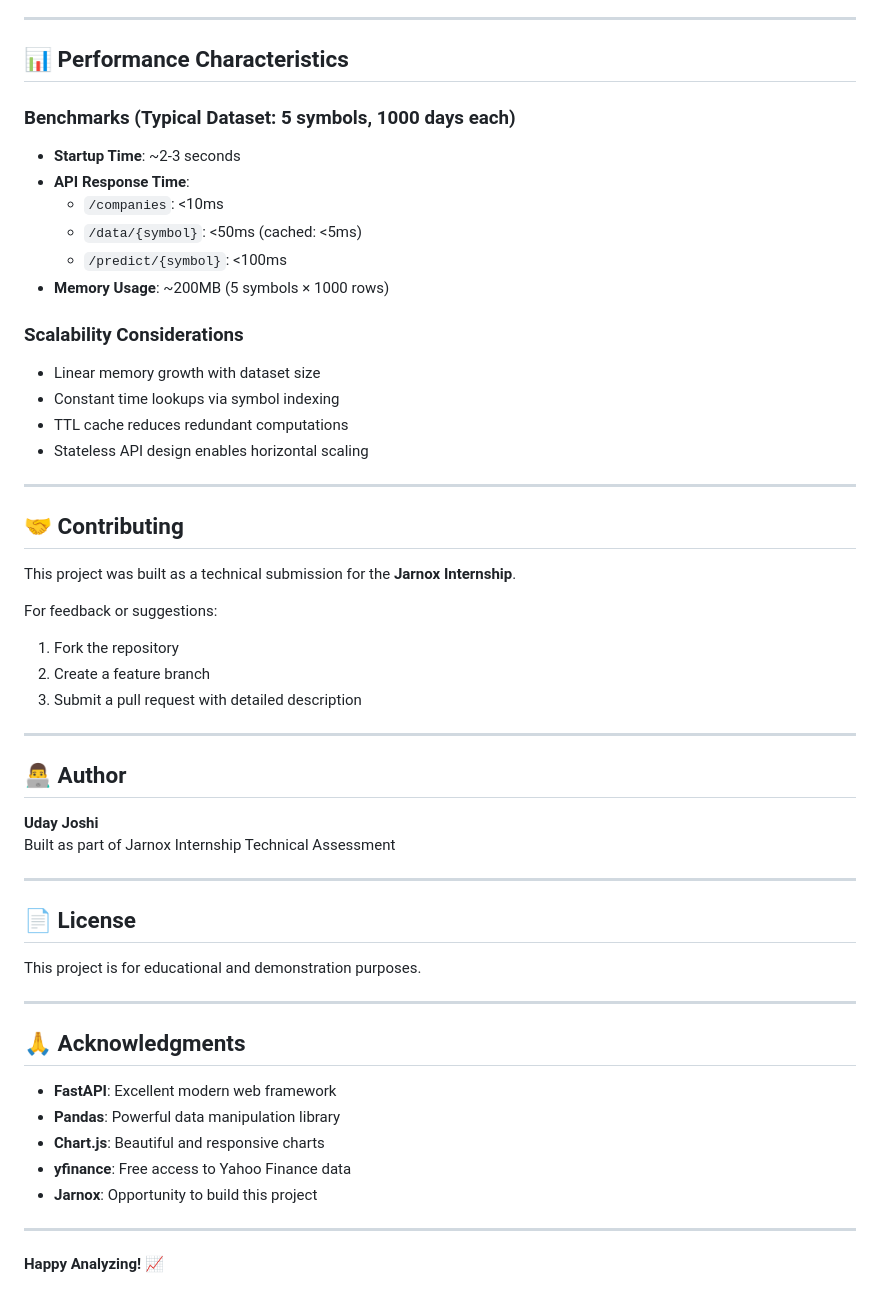
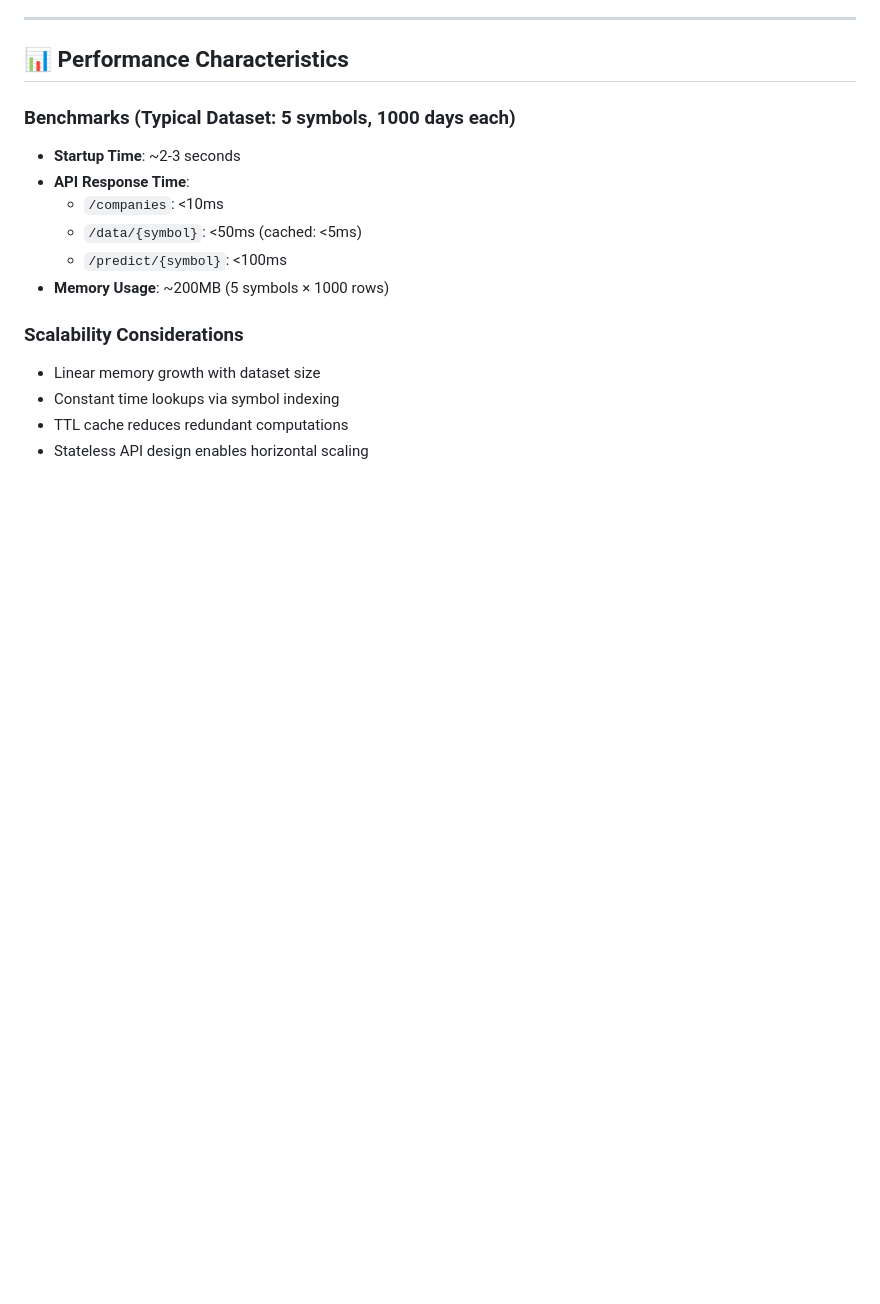
Before and after one commit to l0ller/jarnox-submission, a Markdown page: README.md, the part around the change. Drawn GitHub-style; blank space fills up the shorter version.

Commit message:
Clean up README by removing sections
Removed contributing guidelines, author information, license details, and acknowledgments from the README.

```diff
--- a/README.md
+++ b/README.md
@@ -555,41 +555,3 @@ Visit: http://localhost:8000/ui
 - Constant time lookups via symbol indexing
 - TTL cache reduces redundant computations
 - Stateless API design enables horizontal scaling
-
----
-
-## 🤝 Contributing
-
-This project was built as a technical submission for the **Jarnox Internship**.
-
-For feedback or suggestions:
-1. Fork the repository
-2. Create a feature branch
-3. Submit a pull request with detailed description
-
----
-
-## 👨‍💻 Author
-
-**Uday Joshi**
-Built as part of Jarnox Internship Technical Assessment
-
----
-
-## 📄 License
-
-This project is for educational and demonstration purposes.
-
----
-
-## 🙏 Acknowledgments
-
-- **FastAPI**: Excellent modern web framework
-- **Pandas**: Powerful data manipulation library
-- **Chart.js**: Beautiful and responsive charts
-- **yfinance**: Free access to Yahoo Finance data
-- **Jarnox**: Opportunity to build this project
-
----
-
-**Happy Analyzing! 📈**
```
